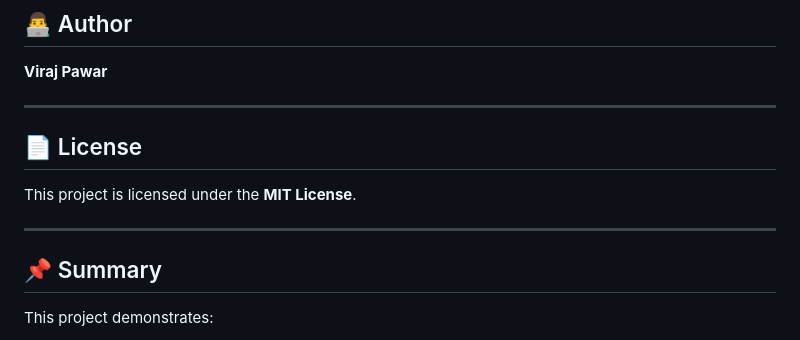
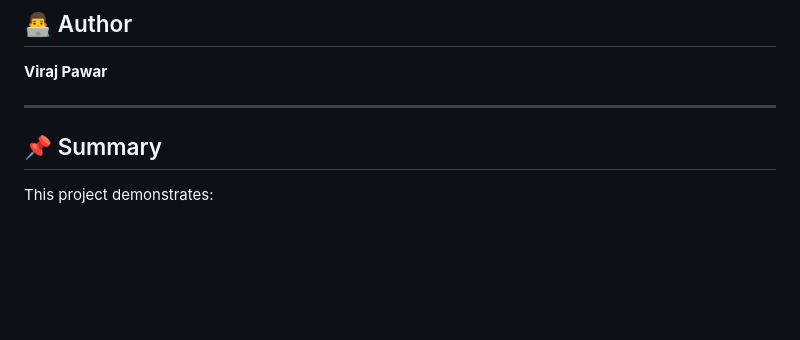
Before and after one commit to virajpawar24/-finance-dashboard-backend, a Markdown page: README.md, the part around the change. Rendered like a GitHub page; blank space fills up the shorter version.

```diff
--- a/README.md
+++ b/README.md
@@ -227,11 +227,6 @@ Unauthorized users receive:
 
 ---
 
-## 📄 License
-
-This project is licensed under the **MIT License**.
-
----
 
 ## 📌 Summary
 
```
